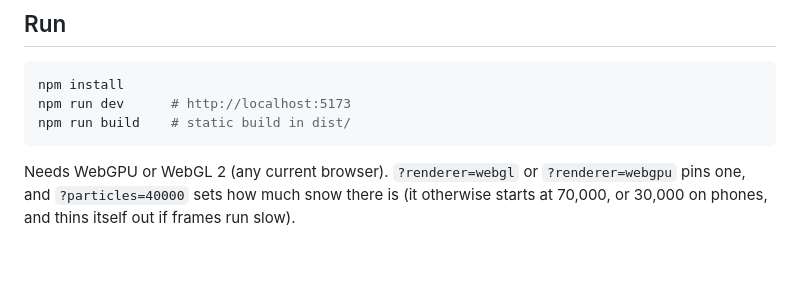
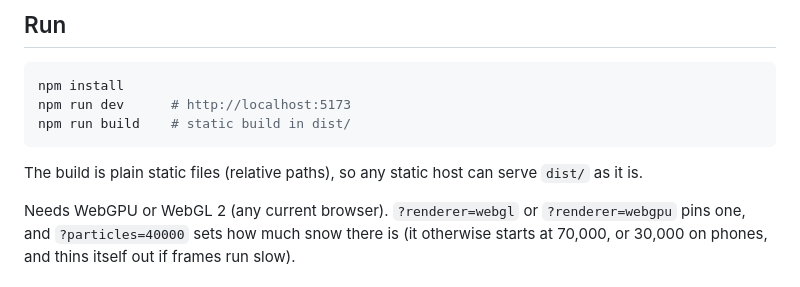
Before and after one commit to h1ddenpr0cess20/tunnel-iv, a Markdown page: README.md, the part around the change. Rendered like a GitHub page; blank space fills up the shorter version.

Commit message:
Note in the README that dist/ can be served by any static host
Co-Authored-By: Claude Opus 5.5 <noreply@anthropic.com>
Claude-Session: https://claude.ai/code/session_017DmEwkdrooiVKuRkzhb7CC

````diff
--- a/README.md
+++ b/README.md
@@ -35,6 +35,9 @@ npm install
 npm run dev      # http://localhost:5173
 npm run build    # static build in dist/
 ```
+
+The build is plain static files (relative paths), so any static host
+can serve `dist/` as it is.
 
 Needs WebGPU or WebGL 2 (any current browser). `?renderer=webgl` or
 `?renderer=webgpu` pins one, and `?particles=40000` sets how much snow
````
